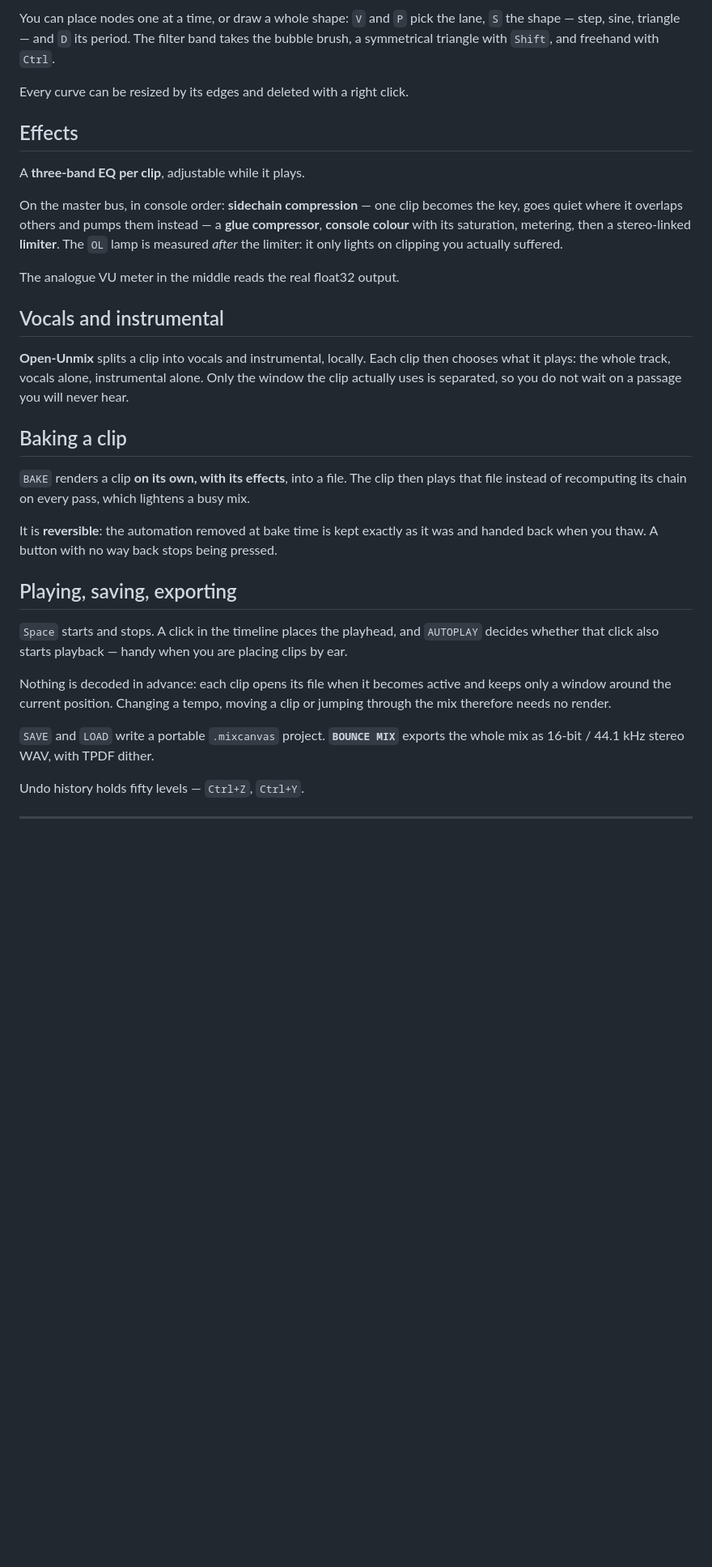
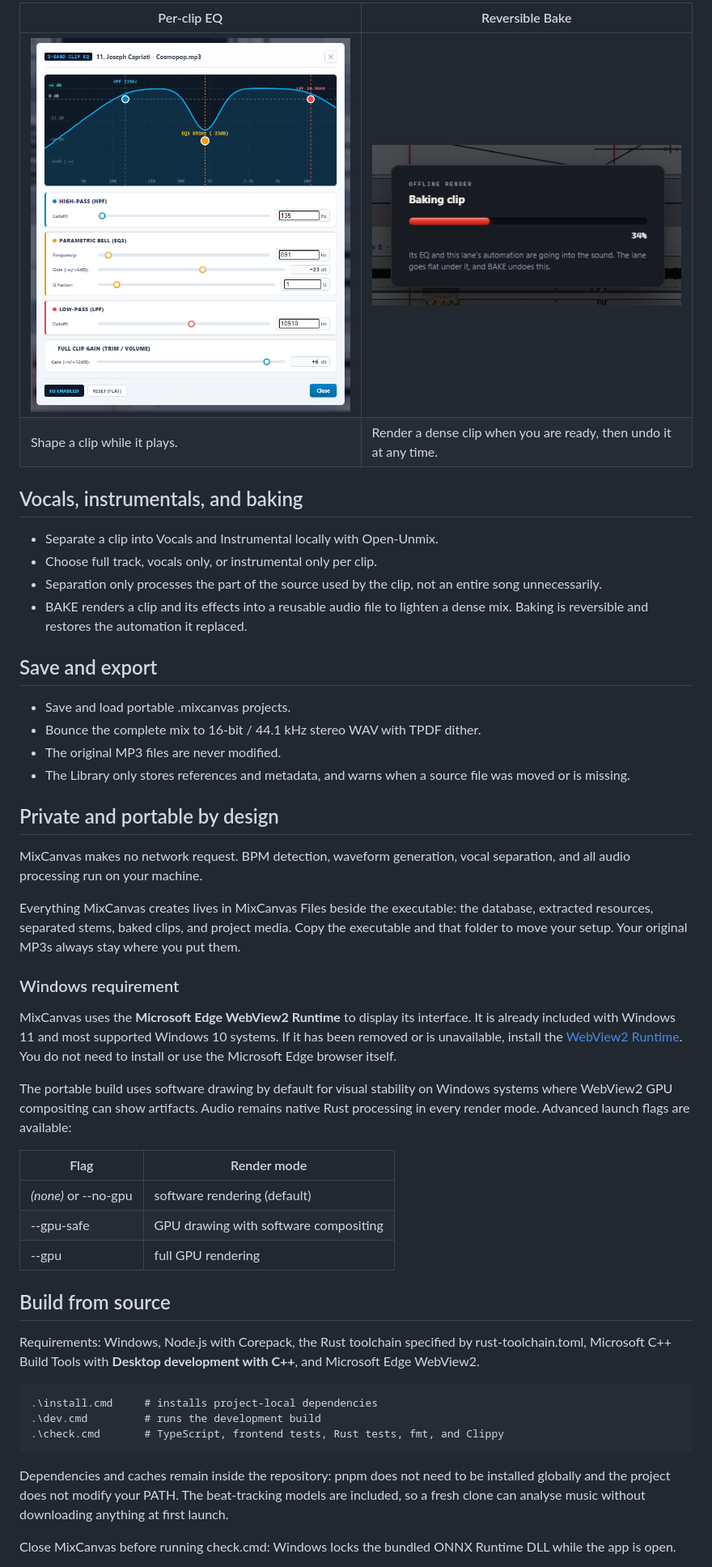
Before and after one commit to sebedard-creator/MixCanvas, a Markdown page: README.md, the part around one of its changes. Shown at 81% size. Rendered like a GitHub page; pictures changed too: assets/screenshots/bake.png (added), assets/screenshots/clip-eq.png (added); blank space fills up the shorter version.

```diff
--- a/README.md
+++ b/README.md
@@ -76,54 +104,69 @@ upward is a high-pass, downward a low-pass, the middle is bypass.
 
-You can place nodes one at a time, or draw a whole shape: `V` and `P` pick the
-lane, `S` the shape — step, sine, triangle — and `D` its period. The filter band
-takes the bubble brush, a symmetrical triangle with `Shift`, and freehand with
-`Ctrl`.
+| Per-clip EQ | Reversible Bake |
+|---|---|
+| ![Three-band Clip EQ with high-pass, parametric bell, low-pass, and gain controls](assets/screenshots/clip-eq.png) | ![Bake progress dialog while rendering a clip and its effects](assets/screenshots/bake.png) |
+| Shape a clip while it plays. | Render a dense clip when you are ready, then undo it at any time. |
 
-Every curve can be resized by its edges and deleted with a right click.
+## Vocals, instrumentals, and baking
 
-## Effects
+- Separate a clip into Vocals and Instrumental locally with Open-Unmix.
+- Choose full track, vocals only, or instrumental only per clip.
+- Separation only processes the part of the source used by the clip, not an
+  entire song unnecessarily.
+- BAKE renders a clip and its effects into a reusable audio file to lighten a
+  dense mix. Baking is reversible and restores the automation it replaced.
 
-A **three-band EQ per clip**, adjustable while it plays.
+## Save and export
 
-On the master bus, in console order: **sidechain compression** — one clip
-becomes the key, goes quiet where it overlaps others and pumps them instead — a
-**glue compressor**, **console colour** with its saturation, metering, then a
-stereo-linked **limiter**. The `OL` lamp is measured *after* the limiter: it
-only lights on clipping you actually suffered.
+- Save and load portable .mixcanvas projects.
+- Bounce the complete mix to 16-bit / 44.1 kHz stereo WAV with TPDF dither.
+- The original MP3 files are never modified.
+- The Library only stores references and metadata, and warns when a source file
+  was moved or is missing.
 
-The analogue VU meter in the middle reads the real float32 output.
+## Private and portable by design
 
-## Vocals and instrumental
+MixCanvas makes no network request. BPM detection, waveform generation, vocal
+separation, and all audio processing run on your machine.
 
-**Open-Unmix** splits a clip into vocals and instrumental, locally. Each clip
-then chooses what it plays: the whole track, vocals alone, instrumental alone.
-Only the window the clip actually uses is separated, so you do not wait on a
-passage you will never hear.
+Everything MixCanvas creates lives in MixCanvas Files beside the executable:
+the database, extracted resources, separated stems, baked clips, and project
+media. Copy the executable and that folder to move your setup. Your original
+MP3s always stay where you put them.
 
-## Baking a clip
+### Windows requirement
 
-`BAKE` renders a clip **on its own, with its effects**, into a file. The clip
-then plays that file instead of recomputing its chain on every pass, which
-lightens a busy mix.
+MixCanvas uses the **Microsoft Edge WebView2 Runtime** to display its interface.
+It is already included with Windows 11 and most supported Windows 10 systems.
+If it has been removed or is unavailable, install the
+[WebView2 Runtime](https://developer.microsoft.com/en-us/microsoft-edge/webview2/).
+You do not need to install or use the Microsoft Edge browser itself.
 
-It is **reversible**: the automation removed at bake time is kept exactly as it
-was and handed back when you thaw. A button with no way back stops being
-pressed.
+The portable build uses software drawing by default for visual stability on
+Windows systems where WebView2 GPU compositing can show artifacts. Audio remains
+native Rust processing in every render mode. Advanced launch flags are available:
 
-## Playing, saving, exporting
+| Flag | Render mode |
+|---|---|
+| *(none)* or --no-gpu | software rendering (default) |
+| --gpu-safe | GPU drawing with software compositing |
+| --gpu | full GPU rendering |
 
-`Space` starts and stops. A click in the timeline places the playhead, and
-`AUTOPLAY` decides whether that click also starts playback — handy when you are
-placing clips by ear.
+## Build from source
 
-Nothing is decoded in advance: each clip opens its file when it becomes active
-and keeps only a window around the current position. Changing a tempo, moving a
-clip or jumping through the mix therefore needs no render.
+Requirements: Windows, Node.js with Corepack, the Rust toolchain specified by
+rust-toolchain.toml, Microsoft C++ Build Tools with **Desktop development with
+C++**, and Microsoft Edge WebView2.
 
-`SAVE` and `LOAD` write a portable `.mixcanvas` project. **`BOUNCE MIX`**
-exports the whole mix as 16-bit / 44.1 kHz stereo WAV, with TPDF dither.
+    .\install.cmd     # installs project-local dependencies
+    .\dev.cmd         # runs the development build
+    .\check.cmd       # TypeScript, frontend tests, Rust tests, fmt, and Clippy
 
-Undo history holds fifty levels — `Ctrl+Z`, `Ctrl+Y`.
+Dependencies and caches remain inside the repository: pnpm does not need to be
+installed globally and the project does not modify your PATH. The beat-tracking
+models are included, so a fresh clone can analyse music without downloading
+anything at first launch.
 
----
+Close MixCanvas before running check.cmd: Windows locks the bundled ONNX Runtime
+DLL while the app is open.
 
```
Also changed, not shown: other parts of README.md (+100 -153 lines), changelog.md (+12 -1 lines), assets/screenshots/beatgrid-editor.png (added), assets/screenshots/timeline.png (added).
